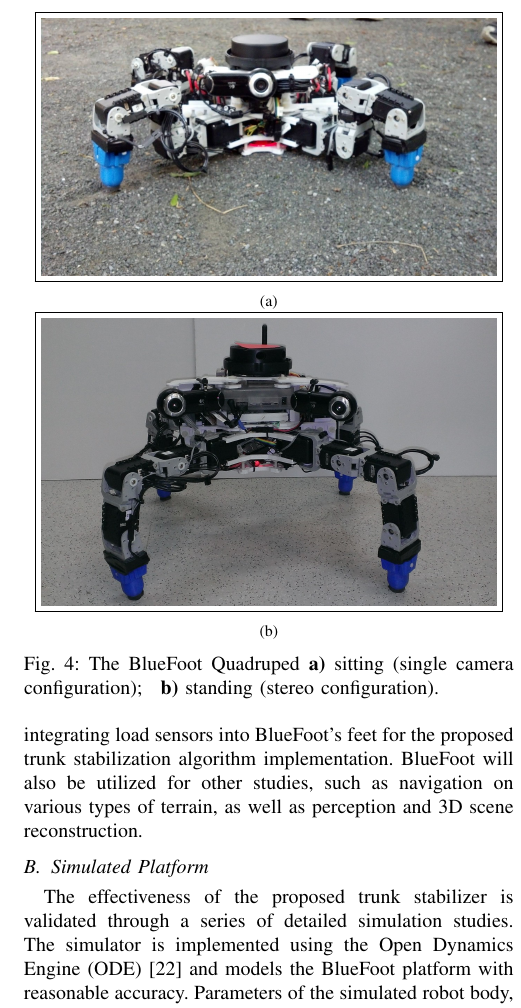
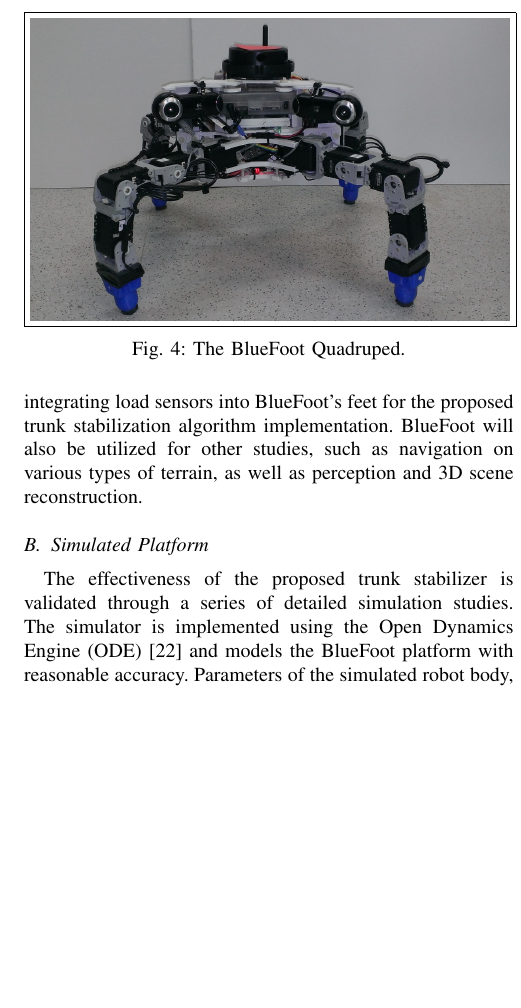
Before and after one commit to bcairl01/IROS2015-Final, a LaTeX paper (iros2015_nmpc_briancairl.tex, which reads experimental_results.tex): part of one column of page 5 of 7, cut at the place of the change, the shorter picture padded with empty space. Compiled offline with pdfLaTeX.

Commit message:
Comments summarized.
What will be addressed?
- Definitely need to explain the results better
- Need to trim the preliminary material so as to meet the 6 page limit

```diff
--- a/experimental_results.tex
+++ b/experimental_results.tex
@@ -1,17 +1,9 @@
 %%% Experimental Results %%%
 
 	\begin{figure}[t!]\centering
-		\begin{subfigure}{0.475\textwidth}
-			\centering
-			\SetImage{\ImageWidthRatioSub}{bluefoot_sitting.jpg}
-			\caption{ }
-		\end{subfigure}
-		\begin{subfigure}{0.475\textwidth}
-			\centering
-			\SetImage{\ImageWidthRatioSub}{bluefoot_standing.png}
-			\caption{ }
-		\end{subfigure}
-		\caption{ The BlueFoot Quadruped \textbf{a)} sitting (single camera configuration); \SSep \textbf{b)} standing (stereo configuration).}
+		\centering
+		\SetImage{\ImageWidthRatio}{bluefoot_standing.png}
+		\caption{ The BlueFoot Quadruped.}
 		\label{fig::bluefoot}
 		\PostImageCloseSpace
 	\end{figure}
```
Also changed, not shown: iros2015_bluefoot_briancairl.pdf, 2 other files.
